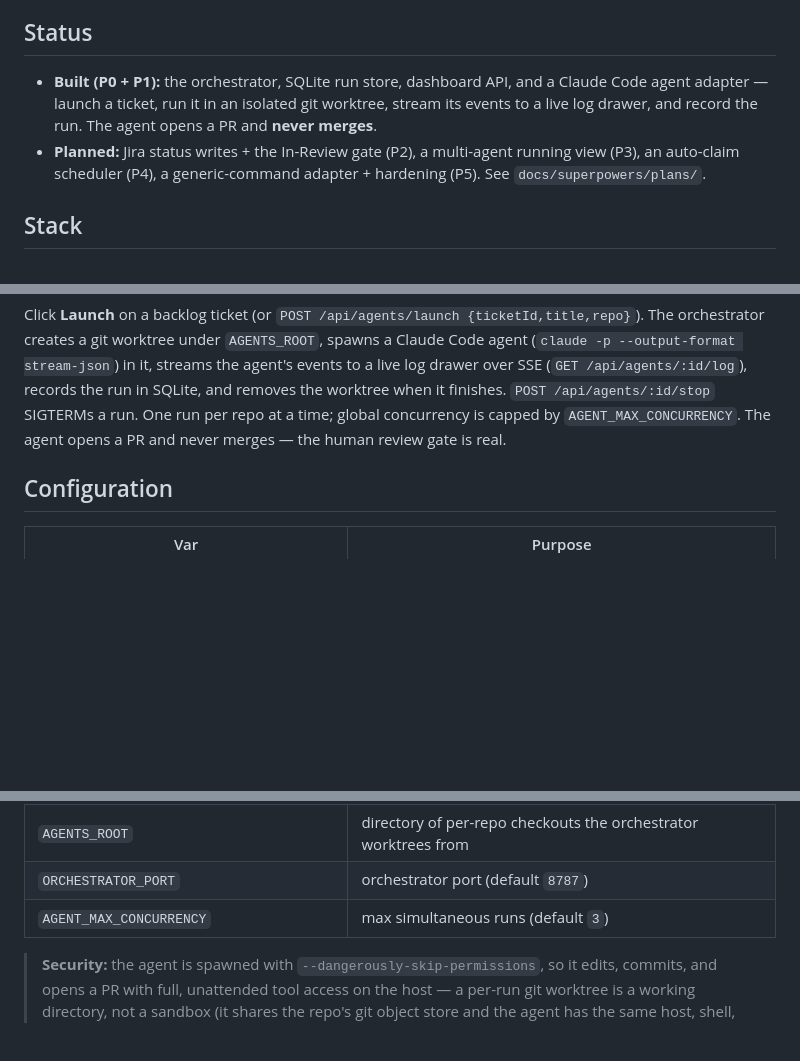
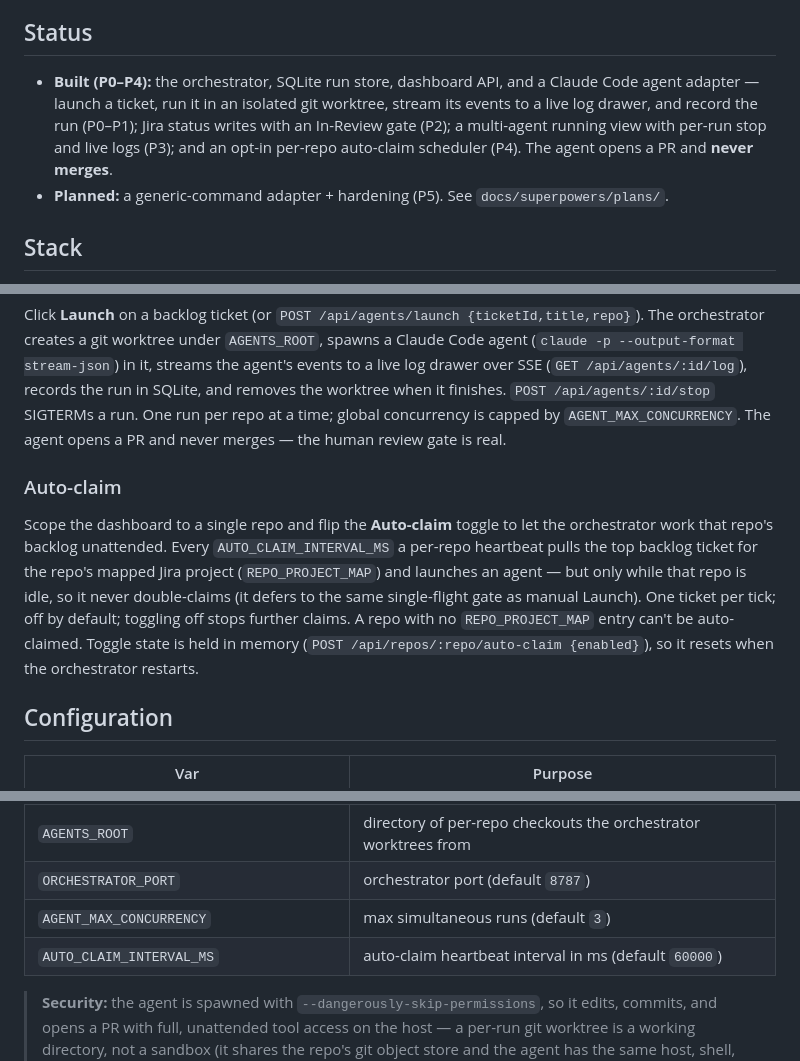
Before and after one commit to nathanloehlein/helmsman-og, a Markdown page: README.md, 3 parts joined by grey strips. GitHub-like rendering; blank space fills up the shorter version.

Commit message:
docs: document the auto-claim scheduler (P4)

```diff
--- a/README.md
+++ b/README.md
@@ -8,13 +8,13 @@ is the view; the **orchestrator** behind it spawns and supervises the agents.
 
 ## Status
 
-- **Built (P0 + P1):** the orchestrator, SQLite run store, dashboard API, and a
+- **Built (P0–P4):** the orchestrator, SQLite run store, dashboard API, and a
   Claude Code agent adapter — launch a ticket, run it in an isolated git worktree,
-  stream its events to a live log drawer, and record the run. The agent opens a PR
-  and **never merges**.
-- **Planned:** Jira status writes + the In-Review gate (P2), a multi-agent running
-  view (P3), an auto-claim scheduler (P4), a generic-command adapter + hardening (P5).
-  See `docs/superpowers/plans/`.
+  stream its events to a live log drawer, and record the run (P0–P1); Jira status
+  writes with an In-Review gate (P2); a multi-agent running view with per-run stop
+  and live logs (P3); and an opt-in per-repo auto-claim scheduler (P4). The agent
+  opens a PR and **never merges**.
+- **Planned:** a generic-command adapter + hardening (P5). See `docs/superpowers/plans/`.
 
 ## Stack
 
@@ -121,6 +121,17 @@ worktree when it finishes. `POST /api/agents/:id/stop` SIGTERMs a run. One run p
 a time; global concurrency is capped by `AGENT_MAX_CONCURRENCY`. The agent opens a PR and
 never merges — the human review gate is real.
 
+### Auto-claim
+
+Scope the dashboard to a single repo and flip the **Auto-claim** toggle to let the
+orchestrator work that repo's backlog unattended. Every `AUTO_CLAIM_INTERVAL_MS` a
+per-repo heartbeat pulls the top backlog ticket for the repo's mapped Jira project
+(`REPO_PROJECT_MAP`) and launches an agent — but only while that repo is idle, so it
+never double-claims (it defers to the same single-flight gate as manual Launch). One
+ticket per tick; off by default; toggling off stops further claims. A repo with no
+`REPO_PROJECT_MAP` entry can't be auto-claimed. Toggle state is held in memory
+(`POST /api/repos/:repo/auto-claim {enabled}`), so it resets when the orchestrator restarts.
+
 ## Configuration
 
 | Var | Purpose |
@@ -132,6 +143,7 @@ never merges — the human review gate is real.
 | `AGENTS_ROOT` | directory of per-repo checkouts the orchestrator worktrees from |
 | `ORCHESTRATOR_PORT` | orchestrator port (default `8787`) |
 | `AGENT_MAX_CONCURRENCY` | max simultaneous runs (default `3`) |
+| `AUTO_CLAIM_INTERVAL_MS` | auto-claim heartbeat interval in ms (default `60000`) |
 
 > **Security:** the agent is spawned with `--dangerously-skip-permissions`, so it edits,
 > commits, and opens a PR with full, unattended tool access on the host — a per-run git
```
